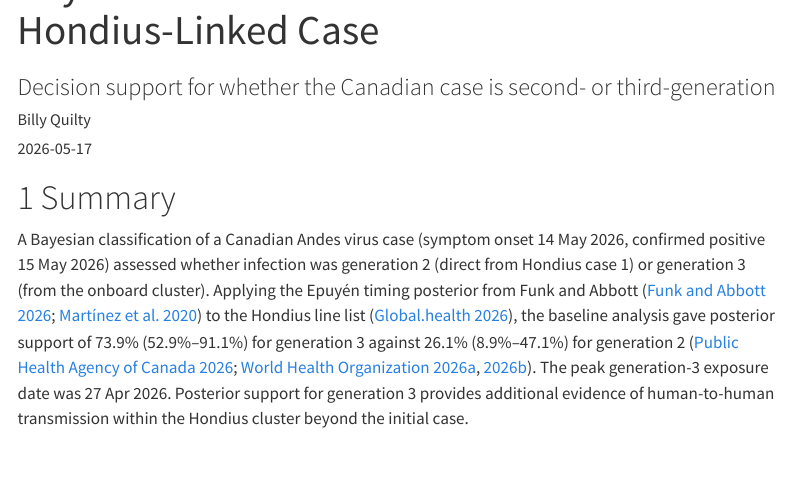
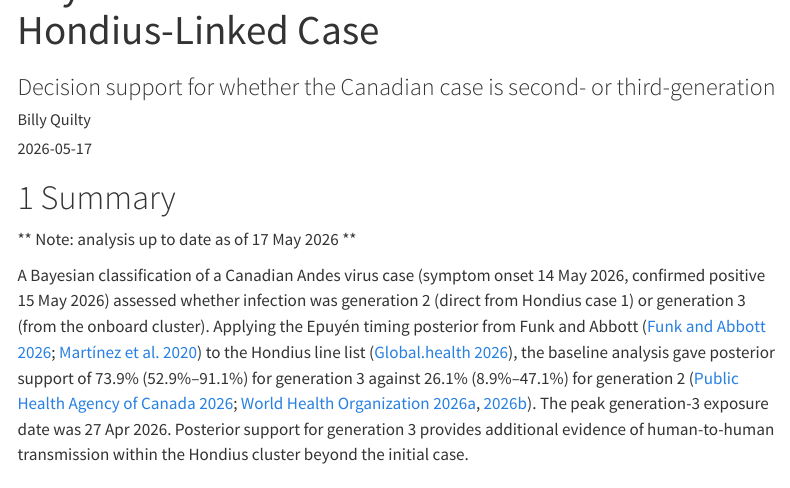
Before and after one commit to bquilty25/hondius-canada-case-analysis, a Quarto document (analysis/canada_case_generation_report.qmd): the page in a window 1100 px wide, from 60 px down. Rendered offline with R 4.5, knitr and Pandoc in place of Quarto, with nearby package versions; menus at the side of the page are left out; column names are cleaned by a stand-in for the janitor package.

Commit message:
Add date disclaimer

```diff
--- a/analysis/canada_case_generation_report.qmd
+++ b/analysis/canada_case_generation_report.qmd
@@ -247,6 +247,8 @@ prior_table <- tibble::tibble(
 
 # Summary
 
+** Note: analysis up to date as of 17 May 2026 **
+
 A Bayesian classification of a Canadian Andes virus case (symptom onset 14 May 2026, confirmed positive 15 May 2026) assessed whether infection was generation 2 (direct from Hondius case 1) or generation 3 (from the onboard cluster). Applying the Epuyén timing posterior from Funk and Abbott [@funk_abbott_2026; @martinez2020] to the Hondius line list [@kraemerlab2026], the baseline analysis gave posterior support of `r fmt_pct(gen3_median)` (`r fmt_pct(gen3_lower)`–`r fmt_pct(gen3_upper)`) for generation 3 against `r fmt_pct(gen2_median)` (`r fmt_pct(gen2_lower)`–`r fmt_pct(gen2_upper)`) for generation 2 [@phac2026; @who_don600_2026; @who_don601_2026]. The peak generation-3 exposure date was `r fmt_date(gen3_peak$exposure_date[[1]])`. Posterior support for generation 3 provides additional evidence of human-to-human transmission within the Hondius cluster beyond the initial case.
 
 # Introduction
```
Also changed, not shown: README.md.
